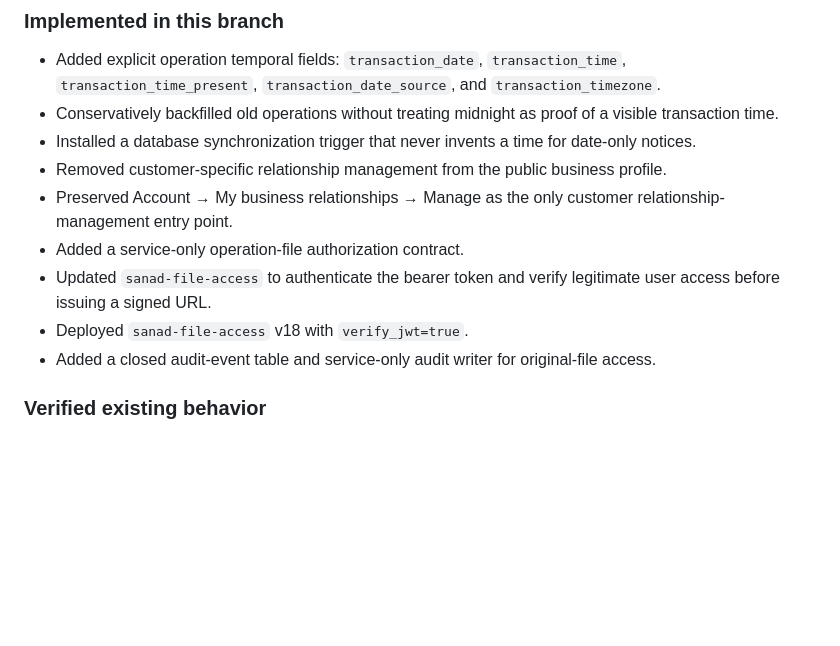
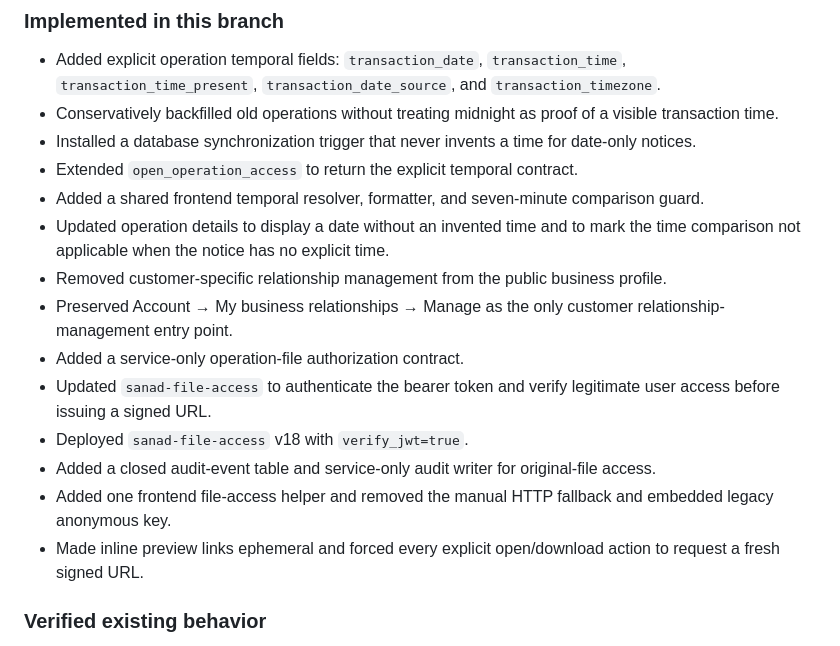
Before and after one commit to mbhkm25/S, a Markdown page: docs/implementation/operation-time-file-access-relationship-hardening.md, the part around one of its changes. GitHub-like rendering; blank space fills up the shorter version.

```diff
--- a/docs/implementation/operation-time-file-access-relationship-hardening.md
+++ b/docs/implementation/operation-time-file-access-relationship-hardening.md
@@ -11,12 +11,17 @@ Deliver one controlled change set covering transaction date/time correctness, se
 - Added explicit operation temporal fields: `transaction_date`, `transaction_time`, `transaction_time_present`, `transaction_date_source`, and `transaction_timezone`.
 - Conservatively backfilled old operations without treating midnight as proof of a visible transaction time.
 - Installed a database synchronization trigger that never invents a time for date-only notices.
+- Extended `open_operation_access` to return the explicit temporal contract.
+- Added a shared frontend temporal resolver, formatter, and seven-minute comparison guard.
+- Updated operation details to display a date without an invented time and to mark the time comparison not applicable when the notice has no explicit time.
 - Removed customer-specific relationship management from the public business profile.
 - Preserved Account → My business relationships → Manage as the only customer relationship-management entry point.
 - Added a service-only operation-file authorization contract.
 - Updated `sanad-file-access` to authenticate the bearer token and verify legitimate user access before issuing a signed URL.
 - Deployed `sanad-file-access` v18 with `verify_jwt=true`.
 - Added a closed audit-event table and service-only audit writer for original-file access.
+- Added one frontend file-access helper and removed the manual HTTP fallback and embedded legacy anonymous key.
+- Made inline preview links ephemeral and forced every explicit open/download action to request a fresh signed URL.
 
 ### Verified existing behavior
 
```
Also changed, not shown: other parts of docs/implementation/operation-time-file-access-relationship-hardening.md (+21 -17 lines).
